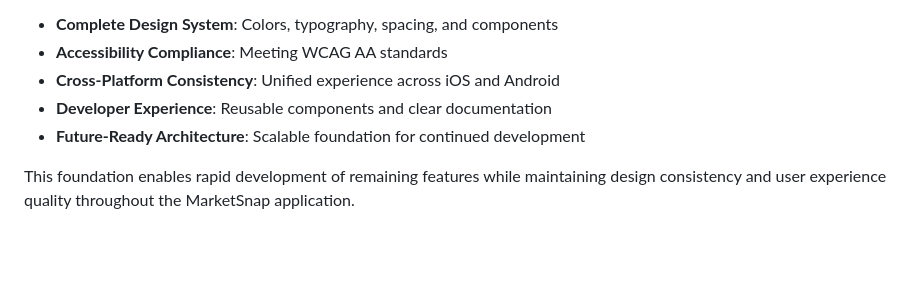
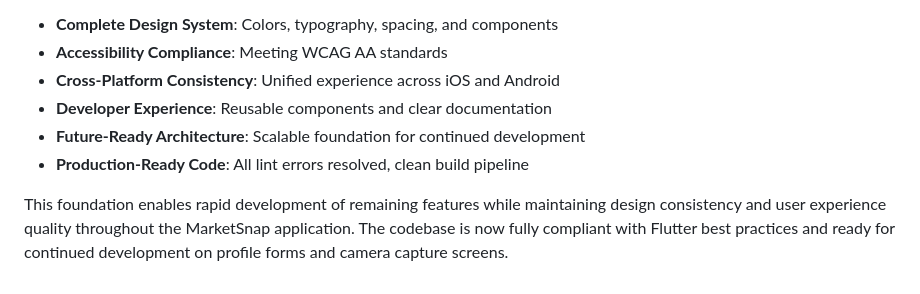
Before and after one commit to astrogirlnim/MarketSnap, a Markdown page: documentation/design_system_and_ui_implementation.md, the part around one of its changes. Rendered like a GitHub page; blank space fills up the shorter version.

```diff
--- a/documentation/design_system_and_ui_implementation.md
+++ b/documentation/design_system_and_ui_implementation.md
@@ -264,5 +308,6 @@ The implementation provides:
 - **Cross-Platform Consistency**: Unified experience across iOS and Android
 - **Developer Experience**: Reusable components and clear documentation
 - **Future-Ready Architecture**: Scalable foundation for continued development
+- **Production-Ready Code**: All lint errors resolved, clean build pipeline
 
-This foundation enables rapid development of remaining features while maintaining design consistency and user experience quality throughout the MarketSnap application.
+This foundation enables rapid development of remaining features while maintaining design consistency and user experience quality throughout the MarketSnap application. The codebase is now fully compliant with Flutter best practices and ready for continued development on profile forms and camera capture screens.
```
Also changed, not shown: other parts of documentation/design_system_and_ui_implementation.md (+44 -0 lines).
